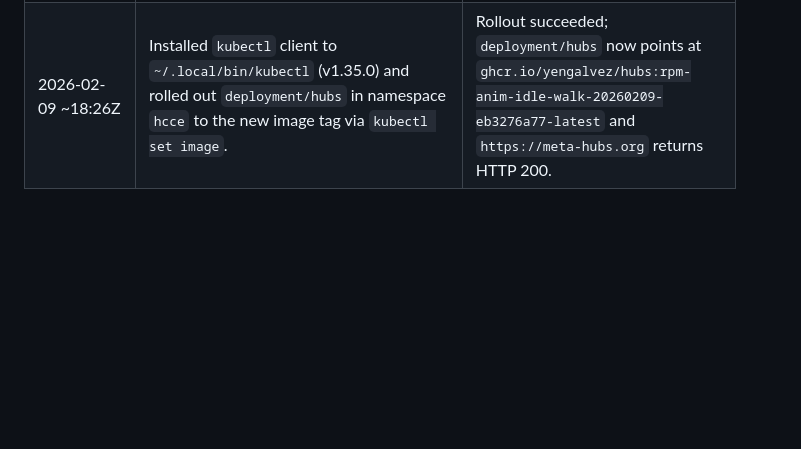
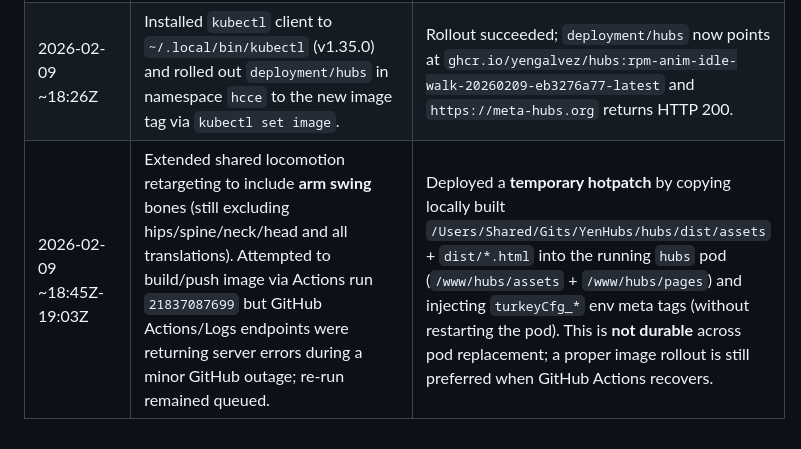
Before and after one commit to yengalvez/meta-hubs, a Markdown page: docs/session-changelog.md, the part around the change. Drawn GitHub-style; blank space fills up the shorter version.

Commit message:
Bump hubs (shared walk arms) + changelog

```diff
--- a/docs/session-changelog.md
+++ b/docs/session-changelog.md
@@ -95,3 +95,4 @@ Time reference: UTC.
 | 2026-02-09 ~18:15Z-18:17Z | Ran local validation in `/Users/Shared/Gits/YenHubs/hubs`: `npm run check`, `npm run lint:js`, `npm run build`. | Passed (webpack size warnings only). |
 | 2026-02-09 18:18:19Z-18:25:34Z | GitHub Actions run `21836105337` (`custom-docker-build-push`) with `Override_Image_Tag=rpm-anim-idle-walk-20260209-eb3276a77` and `Use_Build_Cache=false`. | Completed `success`; published `ghcr.io/yengalvez/hubs:rpm-anim-idle-walk-20260209-eb3276a77-latest`. |
 | 2026-02-09 ~18:26Z | Installed `kubectl` client to `~/.local/bin/kubectl` (v1.35.0) and rolled out `deployment/hubs` in namespace `hcce` to the new image tag via `kubectl set image`. | Rollout succeeded; `deployment/hubs` now points at `ghcr.io/yengalvez/hubs:rpm-anim-idle-walk-20260209-eb3276a77-latest` and `https://meta-hubs.org` returns HTTP 200. |
+| 2026-02-09 ~18:45Z-19:03Z | Extended shared locomotion retargeting to include **arm swing** bones (still excluding hips/spine/neck/head and all translations). Attempted to build/push image via Actions run `21837087699` but GitHub Actions/Logs endpoints were returning server errors during a minor GitHub outage; re-run remained queued. | Deployed a **temporary hotpatch** by copying locally built `/Users/Shared/Gits/YenHubs/hubs/dist/assets` + `dist/*.html` into the running `hubs` pod (`/www/hubs/assets` + `/www/hubs/pages`) and injecting `turkeyCfg_*` env meta tags (without restarting the pod). This is **not durable** across pod replacement; a proper image rollout is still preferred when GitHub Actions recovers. |
```
